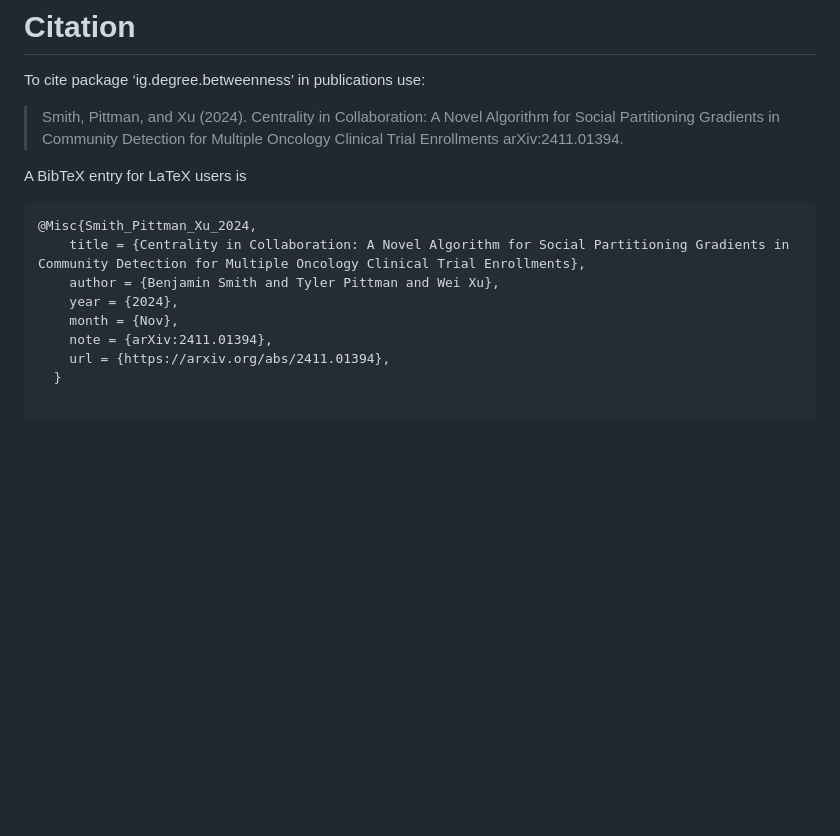
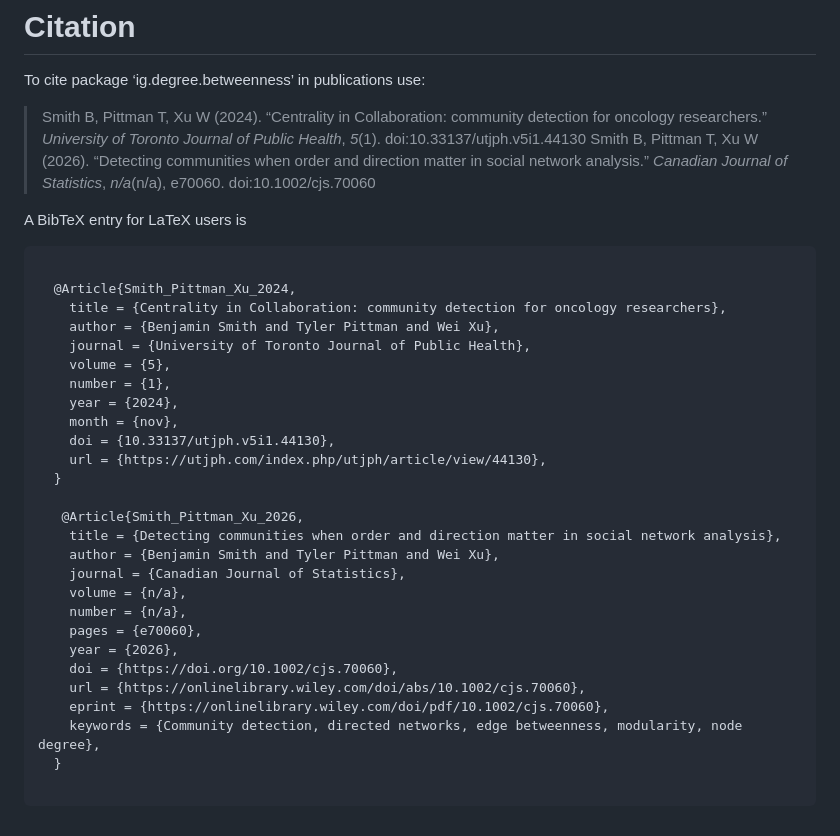
Before and after one commit to benyamindsmith/ig.degree.betweenness, a Markdown page: README.md, the part around the change. GitHub-like rendering; blank space fills up the shorter version.

````diff
--- a/README.md
+++ b/README.md
@@ -68,20 +68,41 @@ main= "Node degree+edge betweenness clustering"
 
 To cite package ‘ig.degree.betweenness’ in publications use:
 
->  Smith, Pittman, and Xu (2024). Centrality in Collaboration: A Novel Algorithm for Social
-  Partitioning Gradients in Community Detection for Multiple Oncology Clinical Trial Enrollments
-  arXiv:2411.01394.
+>  Smith B, Pittman T, Xu W (2024). “Centrality in Collaboration: community detection
+  for oncology researchers.” _University of Toronto Journal of Public Health_,
+  *5*(1). doi:10.33137/utjph.v5i1.44130
+> Smith B, Pittman T, Xu W (2026). “Detecting communities when order and direction
+  matter in social network analysis.” _Canadian Journal of Statistics_, *n/a*(n/a),
+  e70060. doi:10.1002/cjs.70060
 
 A BibTeX entry for LaTeX users is
 
 ```
-@Misc{Smith_Pittman_Xu_2024,
-    title = {Centrality in Collaboration: A Novel Algorithm for Social Partitioning Gradients in Community Detection for Multiple Oncology Clinical Trial Enrollments},
+
+  @Article{Smith_Pittman_Xu_2024,
+    title = {Centrality in Collaboration: community detection for oncology researchers},
     author = {Benjamin Smith and Tyler Pittman and Wei Xu},
+    journal = {University of Toronto Journal of Public Health},
+    volume = {5},
+    number = {1},
     year = {2024},
-    month = {Nov},
-    note = {arXiv:2411.01394},
-    url = {https://arxiv.org/abs/2411.01394},
+    month = {nov},
+    doi = {10.33137/utjph.v5i1.44130},
+    url = {https://utjph.com/index.php/utjph/article/view/44130},
+  }
+
+   @Article{Smith_Pittman_Xu_2026,
+    title = {Detecting communities when order and direction matter in social network analysis},
+    author = {Benjamin Smith and Tyler Pittman and Wei Xu},
+    journal = {Canadian Journal of Statistics},
+    volume = {n/a},
+    number = {n/a},
+    pages = {e70060},
+    year = {2026},
+    doi = {https://doi.org/10.1002/cjs.70060},
+    url = {https://onlinelibrary.wiley.com/doi/abs/10.1002/cjs.70060},
+    eprint = {https://onlinelibrary.wiley.com/doi/pdf/10.1002/cjs.70060},
+    keywords = {Community detection, directed networks, edge betweenness, modularity, node degree},
   }
 
 ```
````
